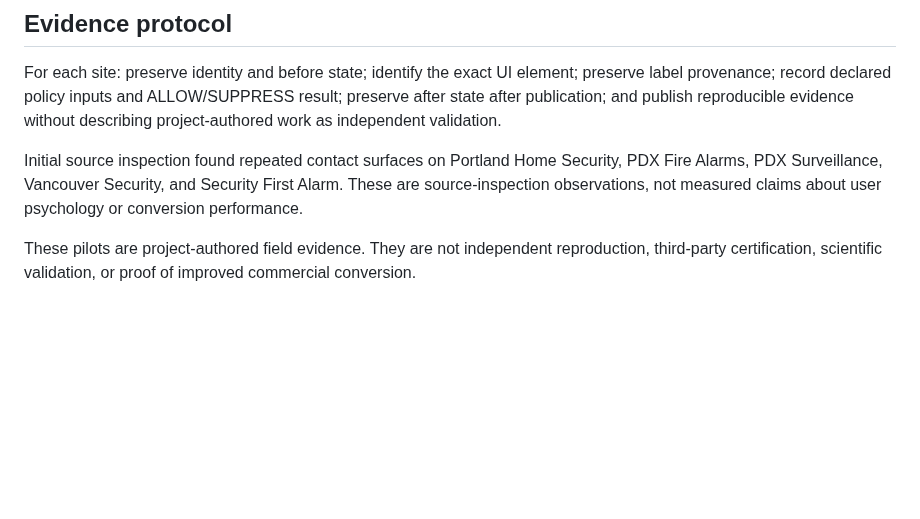
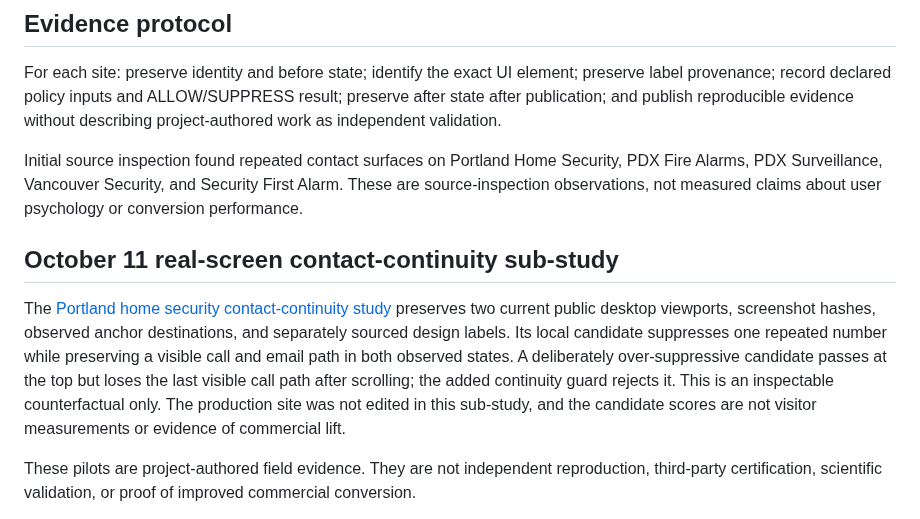
Before and after one commit to aruintelligence/aml-core, a Markdown page: experiments/2026-09-12/SECURITY_WEBSITE_FIELD_PILOTS.md, the part around the change. Drawn GitHub-style; blank space fills up the shorter version.

```diff
--- a/experiments/2026-09-12/SECURITY_WEBSITE_FIELD_PILOTS.md
+++ b/experiments/2026-09-12/SECURITY_WEBSITE_FIELD_PILOTS.md
@@ -33,6 +33,10 @@ For each site: preserve identity and before state; identify the exact UI element
 
 Initial source inspection found repeated contact surfaces on Portland Home Security, PDX Fire Alarms, PDX Surveillance, Vancouver Security, and Security First Alarm. These are source-inspection observations, not measured claims about user psychology or conversion performance.
 
+## October 11 real-screen contact-continuity sub-study
+
+The [Portland home security contact-continuity study](../2026-10-11/portland-contact-continuity/README.md) preserves two current public desktop viewports, screenshot hashes, observed anchor destinations, and separately sourced design labels. Its local candidate suppresses one repeated number while preserving a visible call and email path in both observed states. A deliberately over-suppressive candidate passes at the top but loses the last visible call path after scrolling; the added continuity guard rejects it. This is an inspectable counterfactual only. The production site was not edited in this sub-study, and the candidate scores are not visitor measurements or evidence of commercial lift.
+
 These pilots are project-authored field evidence. They are not independent reproduction, third-party certification, scientific validation, or proof of improved commercial conversion.
 
 Next: complete element-level provenance and policy decisions, publish the resulting site changes, and add before/after artifacts and decision receipts here.
```
Also changed, not shown: README.md (+4 -0 lines), docs/field-captures/portland-home-scrolled-2026-10-11.jpg (added), docs/field-captures/portland-home-top-2026-10-11.jpg (added), 11 other files.
